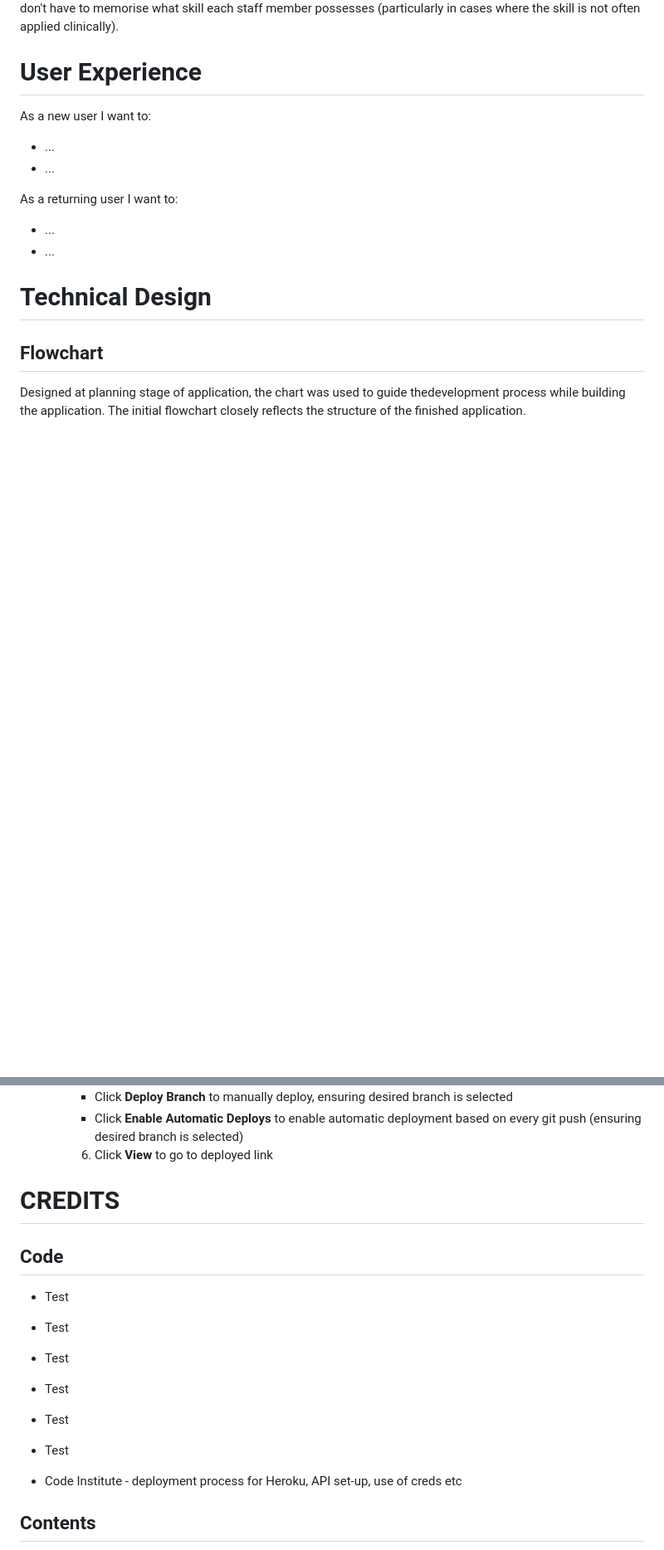
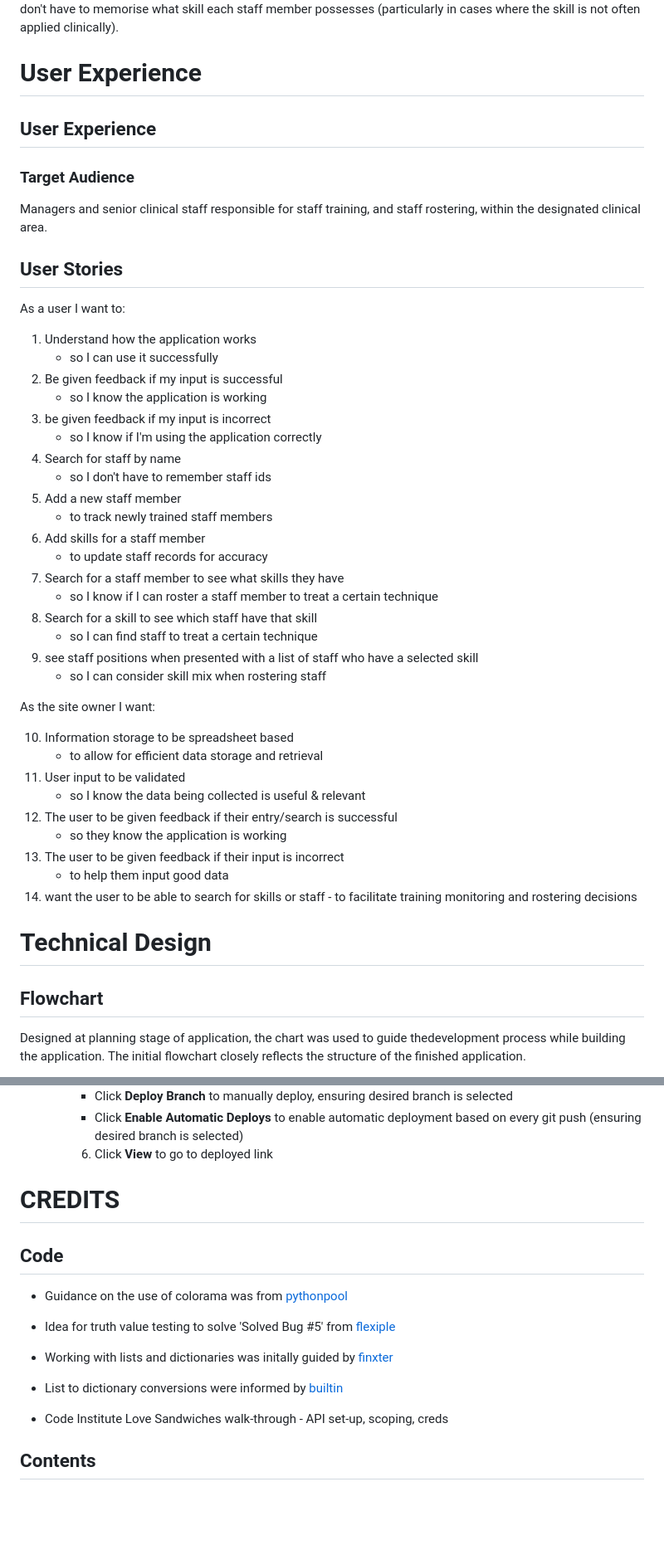
Before and after one commit to sarahliz24/srs-training-tracker, a Markdown page: README.md, 2 parts joined by grey strips. Shown: that part at 83% size. GitHub-like rendering; blank space fills up the shorter version.

Commit message:
Update user stories in readme

```diff
--- a/README.md
+++ b/README.md
@@ -38,13 +38,47 @@ This application is designed to record the training of staff members in each or
 
 # User Experience
 
-As a new user I want to:
-* ...
-* ...
+## User Experience
 
-As a returning user I want to:
-* ...
-* ...
+### Target Audience
+Managers and senior clinical staff responsible for staff training, and staff rostering, within the designated clinical area.
+
+
+## User Stories
+
+As a user I want to:
+
+1. Understand how the application works
+    - so I can use it successfully
+2. Be given feedback if my input is successful
+    - so I know the application is working
+3. be given feedback if my input is incorrect
+    - so I know if I'm using the application correctly
+4. Search for staff by name
+    - so I don't have to remember staff ids
+5. Add a new staff member
+    - to track newly trained staff members
+6. Add skills for a staff member
+    - to update staff records for accuracy
+7. Search for a staff member to see what skills they have
+    - so I know if I can roster a staff member to treat a certain technique
+8. Search for a skill to see which staff have that skill
+    - so I can find staff to treat a certain technique
+9. see staff positions when presented with a list of staff who have a selected skill
+     - so I can consider skill mix when rostering staff
+
+As the site owner I want:
+
+10. Information storage to be spreadsheet based
+    - to allow for efficient data storage and retrieval
+11. User input to be validated
+    - so I know the data being collected is useful & relevant
+12. The user to be given feedback if their entry/search is successful
+    - so they know the application is working
+13. The user to be given feedback if their input is incorrect
+    - to help them input good data
+14.  want the user to be able to search for skills or staff
+    - to facilitate training monitoring and rostering decisions
 
 # Technical Design
 
@@ -233,25 +275,19 @@ The site github link is here:
         * Click **Enable Automatic Deploys** to enable automatic deployment based on every git push (ensuring desired branch is selected)
         6. Click **View** to go to deployed link
 
-
-
 # CREDITS
 
 ## Code
 
-- <a href="" target="_blank">Test</a>
+- Guidance on the use of colorama was from <a href="https://www.pythonpool.com/python-colorama/" target="_blank">pythonpool</a>
 
-- <a href="" target="_blank">Test</a>
+- Idea for truth value testing to solve 'Solved Bug #5' from <a href="https://flexiple.com/python/check-if-list-is-empty-python/#section2" target="_blank">flexiple</a>
 
-- <a href="" target="_blank">Test</a>
+- Working with lists and dictionaries was initally guided by <a href="https://blog.finxter.com/python-list-of-lists/" target="_blank">finxter</a>
 
-- <a href="" target="_blank">Test</a>
+- List to dictionary conversions were informed by <a href="https://builtin.com/software-engineering-perspectives/convert-list-to-dictionary-python" target="_blank">builtin</a>
 
-- <a href="" target="_blank">Test</a>
-
-- <a href="" target="_blank">Test</a>
-
-- Code Institute - deployment process for Heroku, API set-up, use of creds etc
+- Code Institute Love Sandwiches walk-through - API set-up, scoping, creds
 
 ## Contents
 All written content was created by the site author based on professional knowledge.  All code was written by the site author.
```
Also changed, not shown: other parts of README.md (+12 -4 lines), docs/screenshots/welcome_page.png (added).
